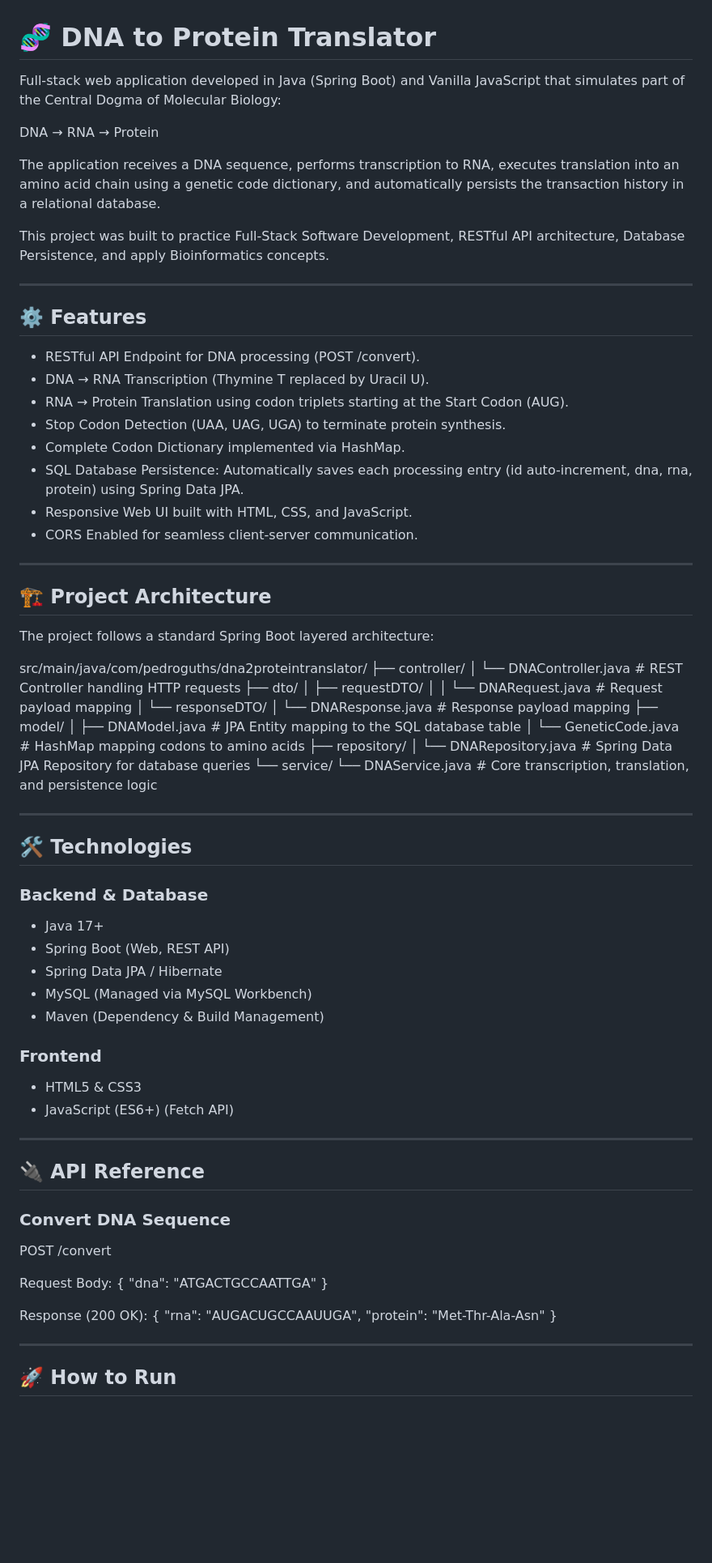
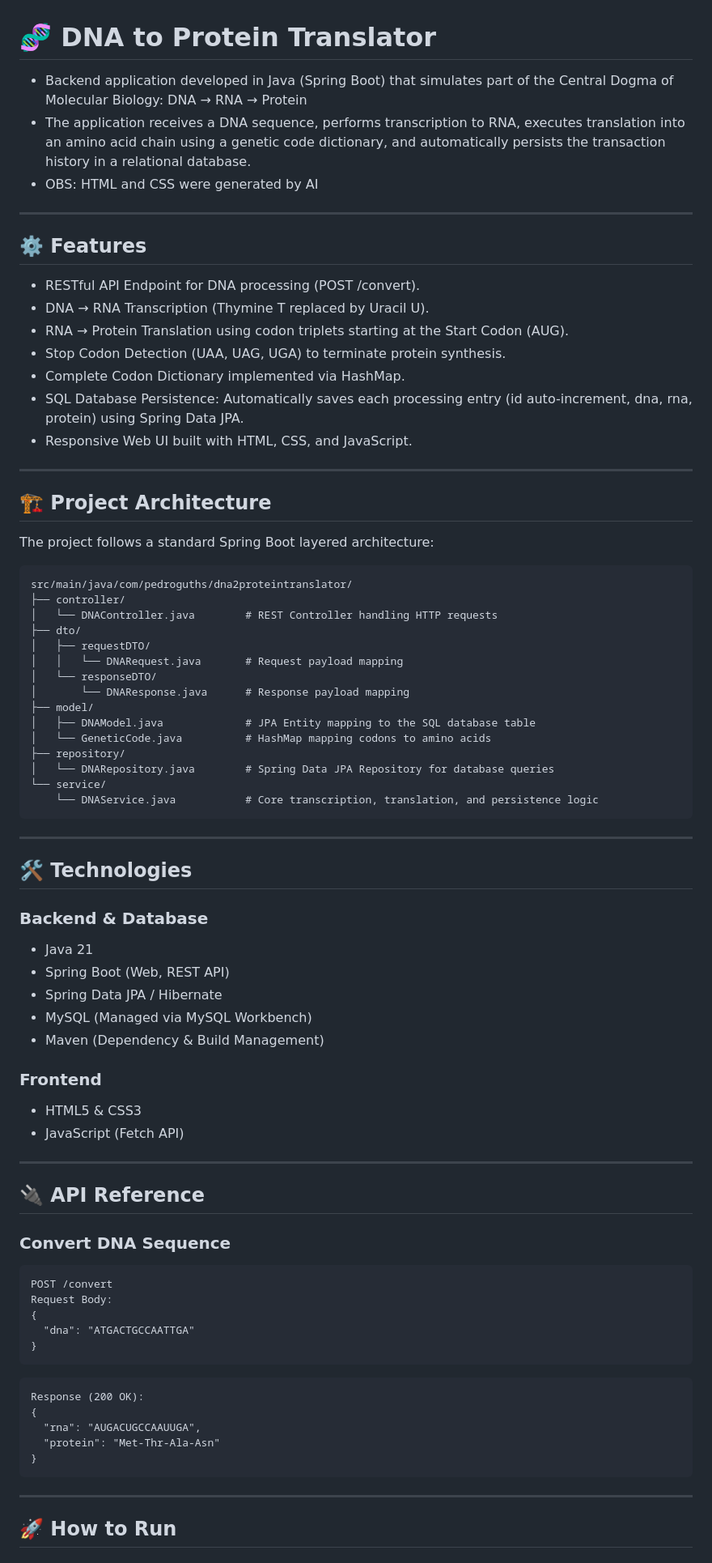
Before and after one commit to guthspedro10/DNA-to-Protein-Translator, a Markdown page: README.md, the part around one of its changes. Shown at 81% size. Drawn GitHub-style; blank space fills up the shorter version.

````diff
--- a/README.md
+++ b/README.md
@@ -1,12 +1,8 @@
 # 🧬 DNA to Protein Translator
 
-Full-stack web application developed in Java (Spring Boot) and Vanilla JavaScript that simulates part of the Central Dogma of Molecular Biology:
-
-DNA → RNA → Protein
-
-The application receives a DNA sequence, performs transcription to RNA, executes translation into an amino acid chain using a genetic code dictionary, and automatically persists the transaction history in a relational database.
-
-This project was built to practice Full-Stack Software Development, RESTful API architecture, Database Persistence, and apply Bioinformatics concepts.
+- Backend application developed in Java (Spring Boot) that simulates part of the Central Dogma of Molecular Biology: DNA → RNA → Protein
+- The application receives a DNA sequence, performs transcription to RNA, executes translation into an amino acid chain using a genetic code dictionary, and automatically persists the transaction history in a relational database.
+- OBS: HTML and CSS were generated by AI
 
 ---
 
@@ -19,14 +15,13 @@ This project was built to practice Full-Stack Software Development, RESTful API
 - Complete Codon Dictionary implemented via HashMap.
 - SQL Database Persistence: Automatically saves each processing entry (id auto-increment, dna, rna, protein) using Spring Data JPA.
 - Responsive Web UI built with HTML, CSS, and JavaScript.
-- CORS Enabled for seamless client-server communication.
 
 ---
 
 ## 🏗️ Project Architecture
 
 The project follows a standard Spring Boot layered architecture:
-
+```
 src/main/java/com/pedroguths/dna2proteintranslator/
 ├── controller/
 │   └── DNAController.java        # REST Controller handling HTTP requests
@@ -42,13 +37,13 @@ src/main/java/com/pedroguths/dna2proteintranslator/
 │   └── DNARepository.java        # Spring Data JPA Repository for database queries
 └── service/
     └── DNAService.java           # Core transcription, translation, and persistence logic
-
+```
 ---
 
 ## 🛠️ Technologies
 
 ### Backend & Database
-- Java 17+
+- Java 21
 - Spring Boot (Web, REST API)
 - Spring Data JPA / Hibernate
 - MySQL (Managed via MySQL Workbench)
@@ -56,27 +51,27 @@ src/main/java/com/pedroguths/dna2proteintranslator/
 
 ### Frontend
 - HTML5 & CSS3
-- JavaScript (ES6+) (Fetch API)
+- JavaScript (Fetch API)
 
 ---
 
 ## 🔌 API Reference
-
 ### Convert DNA Sequence
 
+```
 POST /convert
-
 Request Body:
 {
   "dna": "ATGACTGCCAATTGA"
 }
-
+```
+```
 Response (200 OK):
 {
   "rna": "AUGACUGCCAAUUGA",
   "protein": "Met-Thr-Ala-Asn"
 }
-
+```
 ---
 
 ## 🚀 How to Run
````
Also changed, not shown: other parts of README.md (+18 -8 lines).
